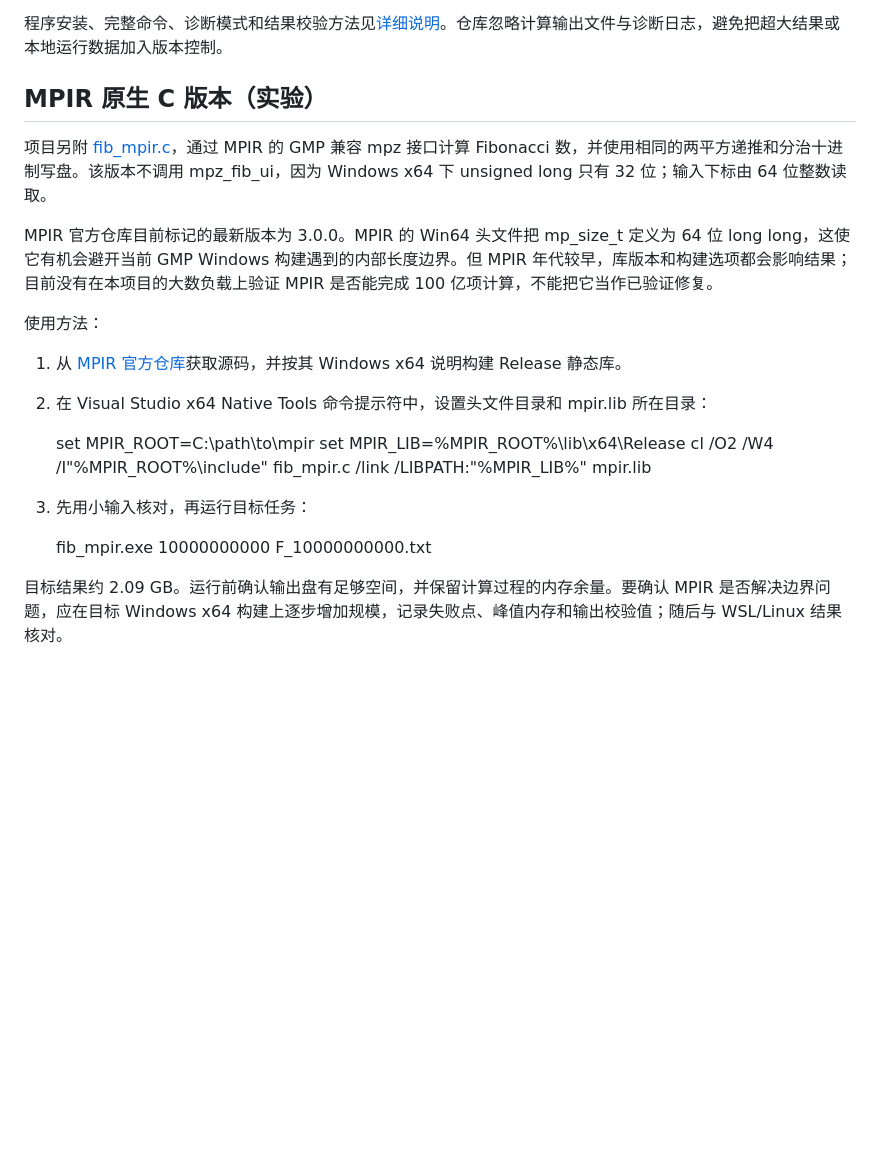
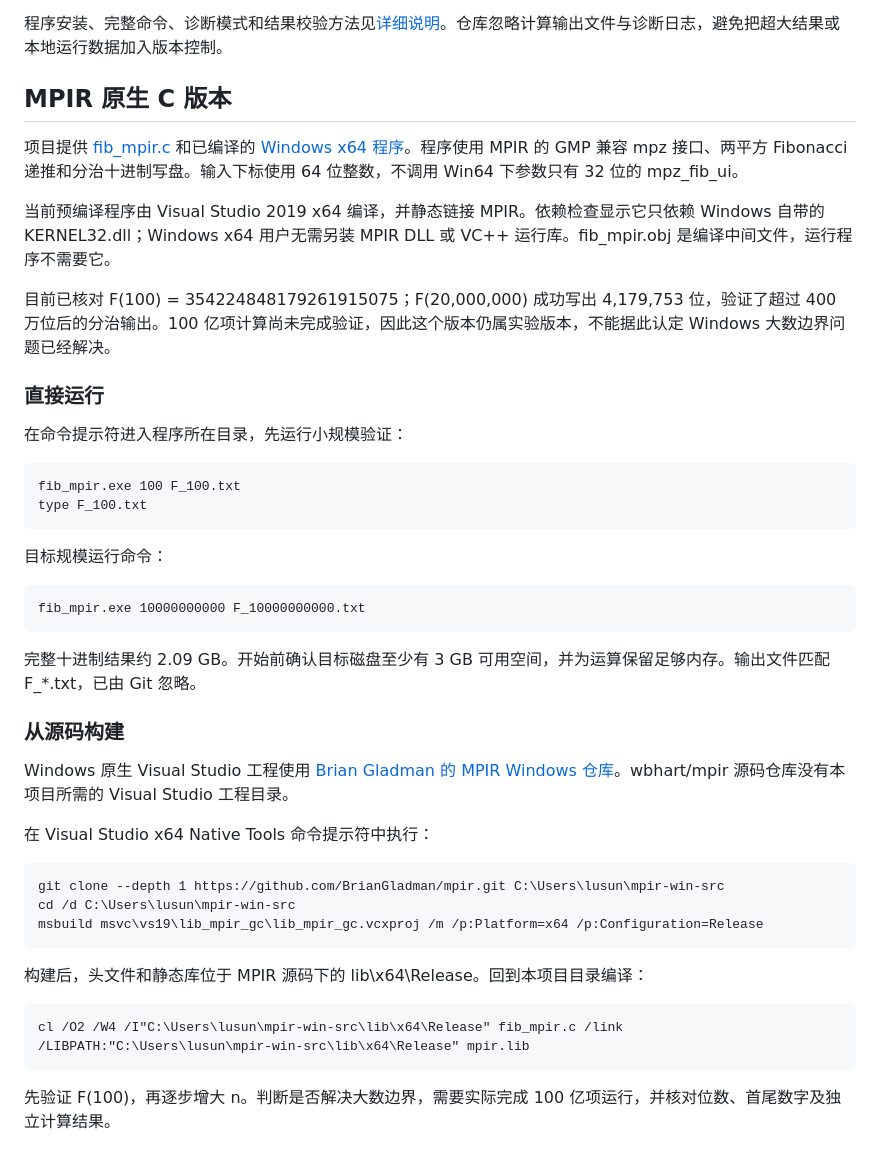
Before and after one commit to sr-lxd/fibonacci-10-billion-calculator, a Markdown page: README.md, the part around the change. GitHub-like rendering; blank space fills up the shorter version.

Commit message:
Document downloadable MPIR executable

```diff
--- a/README.md
+++ b/README.md
@@ -47,23 +47,39 @@ F(10¹⁰) 的二进制整数约 868 MiB，转成十进制后有约 2.09 GB 文
 
 程序安装、完整命令、诊断模式和结果校验方法见[详细说明](./如何使用家用电脑计算第100亿项斐波那契数列值.md)。仓库忽略计算输出文件与诊断日志，避免把超大结果或本地运行数据加入版本控制。
 
-## MPIR 原生 C 版本（实验）
+## MPIR 原生 C 版本
 
-项目另附 [fib_mpir.c](./fib_mpir.c)，通过 MPIR 的 GMP 兼容 mpz 接口计算 Fibonacci 数，并使用相同的两平方递推和分治十进制写盘。该版本不调用 mpz_fib_ui，因为 Windows x64 下 unsigned long 只有 32 位；输入下标由 64 位整数读取。
+项目提供 [fib_mpir.c](./fib_mpir.c) 和已编译的 [Windows x64 程序](./fib_mpir.exe)。程序使用 MPIR 的 GMP 兼容 mpz 接口、两平方 Fibonacci 递推和分治十进制写盘。输入下标使用 64 位整数，不调用 Win64 下参数只有 32 位的 mpz_fib_ui。
 
-MPIR 官方仓库目前标记的最新版本为 3.0.0。MPIR 的 Win64 头文件把 mp_size_t 定义为 64 位 long long，这使它有机会避开当前 GMP Windows 构建遇到的内部长度边界。但 MPIR 年代较早，库版本和构建选项都会影响结果；目前没有在本项目的大数负载上验证 MPIR 是否能完成 100 亿项计算，不能把它当作已验证修复。
+当前预编译程序由 Visual Studio 2019 x64 编译，并静态链接 MPIR。依赖检查显示它只依赖 Windows 自带的 KERNEL32.dll；Windows x64 用户无需另装 MPIR DLL 或 VC++ 运行库。fib_mpir.obj 是编译中间文件，运行程序不需要它。
 
-使用方法：
+目前已核对 F(100) = 354224848179261915075；F(20,000,000) 成功写出 4,179,753 位，验证了超过 400 万位后的分治输出。100 亿项计算尚未完成验证，因此这个版本仍属实验版本，不能据此认定 Windows 大数边界问题已经解决。
 
-1. 从 [MPIR 官方仓库](https://github.com/wbhart/mpir)获取源码，并按其 Windows x64 说明构建 Release 静态库。
-2. 在 Visual Studio x64 Native Tools 命令提示符中，设置头文件目录和 mpir.lib 所在目录：
+### 直接运行
 
-    set MPIR_ROOT=C:\path\to\mpir
-    set MPIR_LIB=%MPIR_ROOT%\lib\x64\Release
-    cl /O2 /W4 /I"%MPIR_ROOT%\include" fib_mpir.c /link /LIBPATH:"%MPIR_LIB%" mpir.lib
+在命令提示符进入程序所在目录，先运行小规模验证：
 
-3. 先用小输入核对，再运行目标任务：
+    fib_mpir.exe 100 F_100.txt
+    type F_100.txt
+
+目标规模运行命令：
 
     fib_mpir.exe 10000000000 F_10000000000.txt
 
-目标结果约 2.09 GB。运行前确认输出盘有足够空间，并保留计算过程的内存余量。要确认 MPIR 是否解决边界问题，应在目标 Windows x64 构建上逐步增加规模，记录失败点、峰值内存和输出校验值；随后与 WSL/Linux 结果核对。
+完整十进制结果约 2.09 GB。开始前确认目标磁盘至少有 3 GB 可用空间，并为运算保留足够内存。输出文件匹配 F_*.txt，已由 Git 忽略。
+
+### 从源码构建
+
+Windows 原生 Visual Studio 工程使用 [Brian Gladman 的 MPIR Windows 仓库](https://github.com/BrianGladman/mpir)。wbhart/mpir 源码仓库没有本项目所需的 Visual Studio 工程目录。
+
+在 Visual Studio x64 Native Tools 命令提示符中执行：
+
+    git clone --depth 1 https://github.com/BrianGladman/mpir.git C:\Users\lusun\mpir-win-src
+    cd /d C:\Users\lusun\mpir-win-src
+    msbuild msvc\vs19\lib_mpir_gc\lib_mpir_gc.vcxproj /m /p:Platform=x64 /p:Configuration=Release
+
+构建后，头文件和静态库位于 MPIR 源码下的 lib\x64\Release。回到本项目目录编译：
+
+    cl /O2 /W4 /I"C:\Users\lusun\mpir-win-src\lib\x64\Release" fib_mpir.c /link /LIBPATH:"C:\Users\lusun\mpir-win-src\lib\x64\Release" mpir.lib
+
+先验证 F(100)，再逐步增大 n。判断是否解决大数边界，需要实际完成 100 亿项运行，并核对位数、首尾数字及独立计算结果。
```
